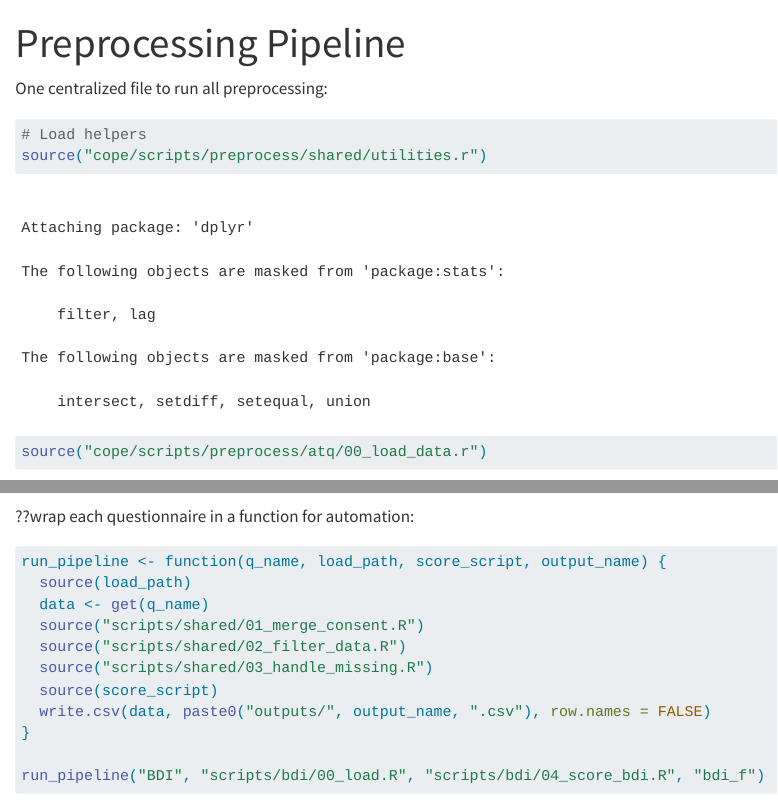
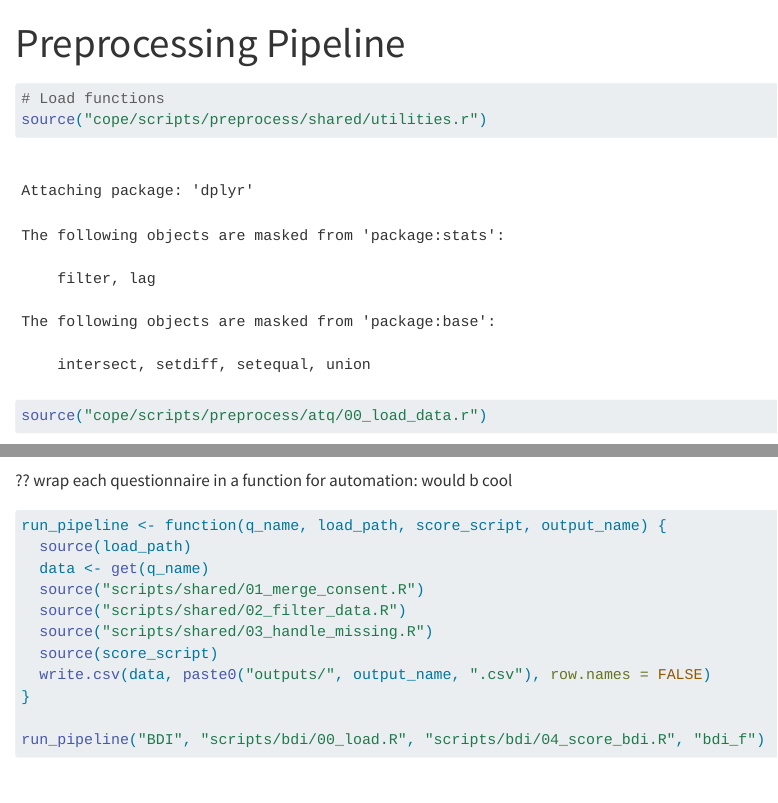
Before and after one commit to heimochi/forskerlinje-project, a Quarto document (cope/scripts/preprocess/shared/main_pipeline.qmd): the page in a window 1100 px wide, from its top, and a second part further down, joined at a grey line. Rendered offline with R 4.5, knitr and Pandoc in place of Quarto, with nearby package versions; some code elsewhere in the file could not run offline.

Commit message:
questionnaire function?

````diff
--- a/cope/scripts/preprocess/shared/main_pipeline.qmd
+++ b/cope/scripts/preprocess/shared/main_pipeline.qmd
@@ -6,10 +6,8 @@ execute:
   echo: true
 ---
 
-One centralized file to run all preprocessing:
-
 ```{r setup}
-# Load helpers
+# Load functions
 source("cope/scripts/preprocess/shared/utilities.r")
 ```
 
@@ -26,7 +24,7 @@ write.csv(data, "outputs/atq_f.csv", row.names = FALSE)
 
 ```
 
-??wrap each questionnaire in a function for automation:
+?? wrap each questionnaire in a function for automation: would b cool
 
 ```{r}
 run_pipeline <- function(q_name, load_path, score_script, output_name) {
````
